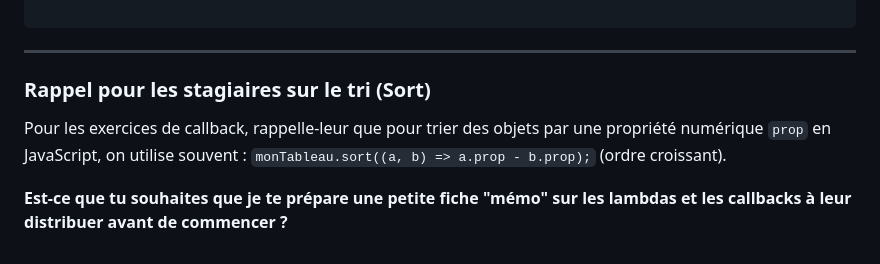
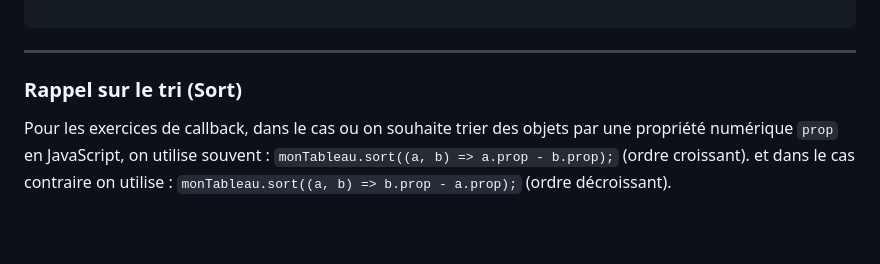
Before and after one commit to BAKARAbdellatif/Javascript_FS106, a Markdown page: TP2/Readme.md, the part around the change. Drawn GitHub-style; blank space fills up the shorter version.

Commit message:
update readme TP2

```diff
--- a/TP2/Readme.md
+++ b/TP2/Readme.md
@@ -136,9 +136,8 @@ const bibliotheque = [
 
 ---
 
-### Rappel pour les stagiaires sur le tri (Sort)
+### Rappel sur le tri (Sort)
 
-Pour les exercices de callback, rappelle-leur que pour trier des objets par une propriété numérique `prop` en JavaScript, on utilise souvent :
+Pour les exercices de callback, dans le cas ou on souhaite trier des objets par une propriété numérique `prop` en JavaScript, on utilise souvent :
 `monTableau.sort((a, b) => a.prop - b.prop);` (ordre croissant).
-
-**Est-ce que tu souhaites que je te prépare une petite fiche "mémo" sur les lambdas et les callbacks à leur distribuer avant de commencer ?**
+et dans le cas contraire on utilise : `monTableau.sort((a, b) => b.prop - a.prop);` (ordre décroissant).
```
